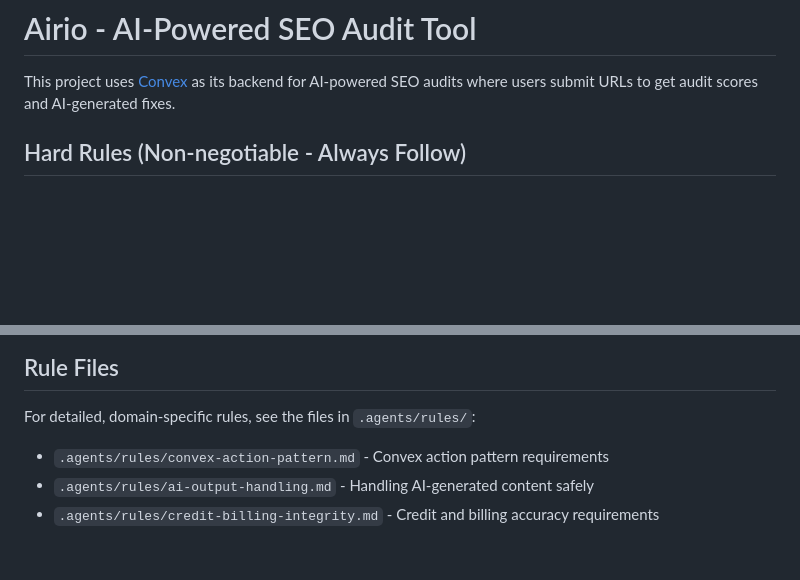
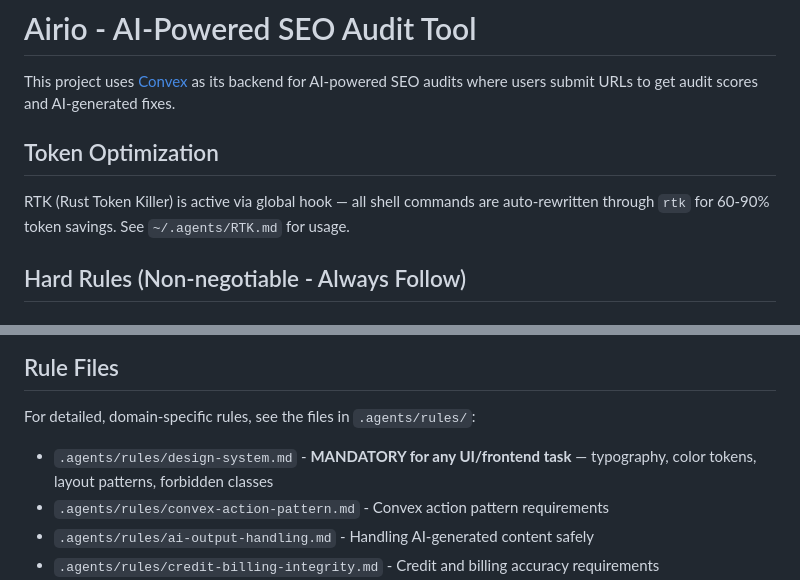
Before and after one commit to ai-rio/airio, a Markdown page: AGENTS.md, 2 parts joined by grey strips. Drawn GitHub-style; blank space fills up the shorter version.

Commit message:
docs: add RTK reference and design-system rule to AGENTS.md
- Document RTK (Rust Token Killer) token optimization hook
- Reference new design-system.md rule file for UI tasks
- Link to ~/.agents/RTK.md for token savings usage

Co-Authored-By: Claude Haiku 4.5 <noreply@anthropic.com>

```diff
--- a/AGENTS.md
+++ b/AGENTS.md
@@ -1,6 +1,10 @@
 # Airio - AI-Powered SEO Audit Tool
 
 This project uses [Convex](https://convex.dev) as its backend for AI-powered SEO audits where users submit URLs to get audit scores and AI-generated fixes.
+
+## Token Optimization
+
+RTK (Rust Token Killer) is active via global hook — all shell commands are auto-rewritten through `rtk` for 60-90% token savings. See `~/.agents/RTK.md` for usage.
 
 ## Hard Rules (Non-negotiable - Always Follow)
 
@@ -106,6 +110,7 @@ Keep this file focused and under 300 lines for optimal agent performance. Iterat
 
 ## Rule Files
 For detailed, domain-specific rules, see the files in `.agents/rules/`:
+- `.agents/rules/design-system.md` - **MANDATORY for any UI/frontend task** — typography, color tokens, layout patterns, forbidden classes
 - `.agents/rules/convex-action-pattern.md` - Convex action pattern requirements
 - `.agents/rules/ai-output-handling.md` - Handling AI-generated content safely
 - `.agents/rules/credit-billing-integrity.md` - Credit and billing accuracy requirements
```
